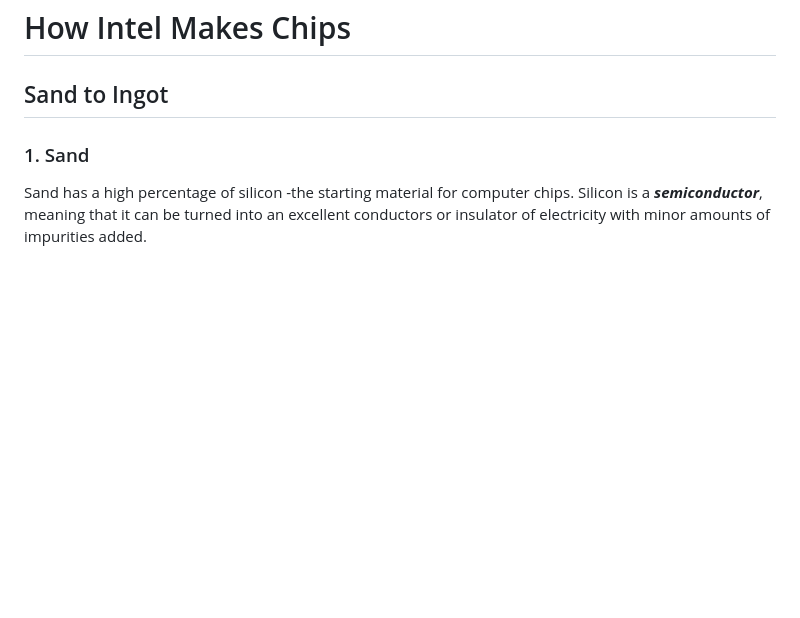
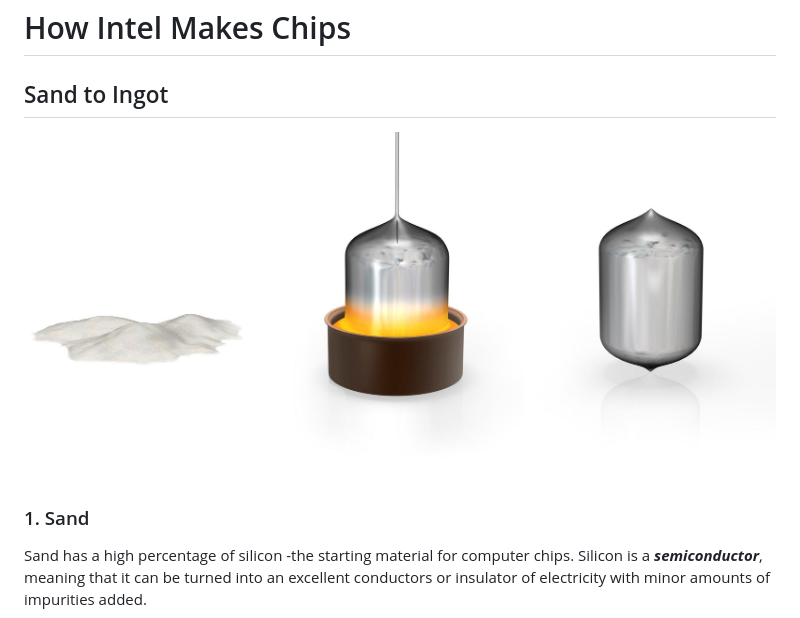
Before and after one commit to mrf2/knowledge-base, a Markdown page: computing/how-intel-makes-chips.md, the part around the change. Rendered like a GitHub page; blank space fills up the shorter version.

```diff
--- a/computing/how-intel-makes-chips.md
+++ b/computing/how-intel-makes-chips.md
@@ -1,5 +1,6 @@
 # How Intel Makes Chips
 ## Sand to Ingot
+![Sand to Ingot](sand-to-ingot.png)
  ### 1. Sand
   Sand has a high percentage of silicon -the starting material for computer chips. Silicon is a ***semiconductor***, meaning that it can be turned into an excellent conductors or insulator of electricity with minor amounts of impurities added.
  ### 2. Melted Silicon
```
